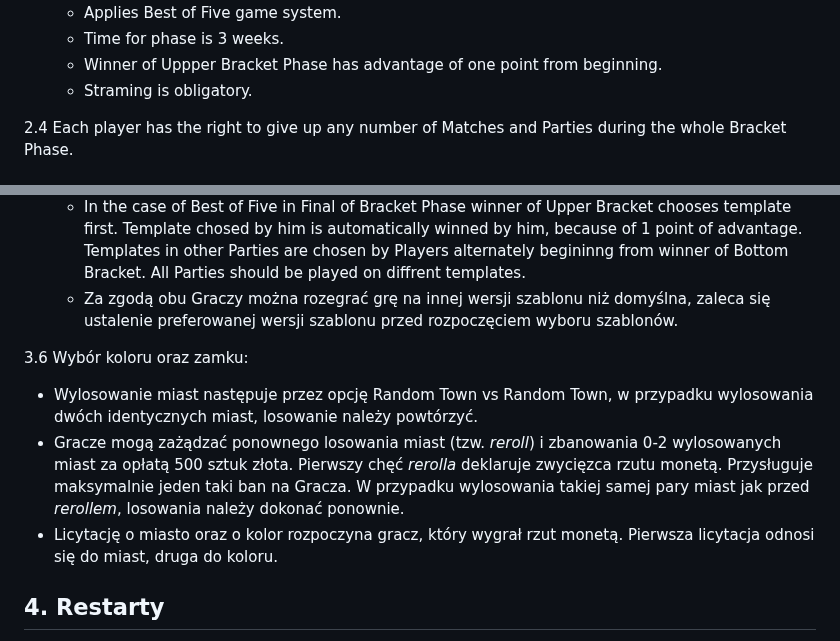
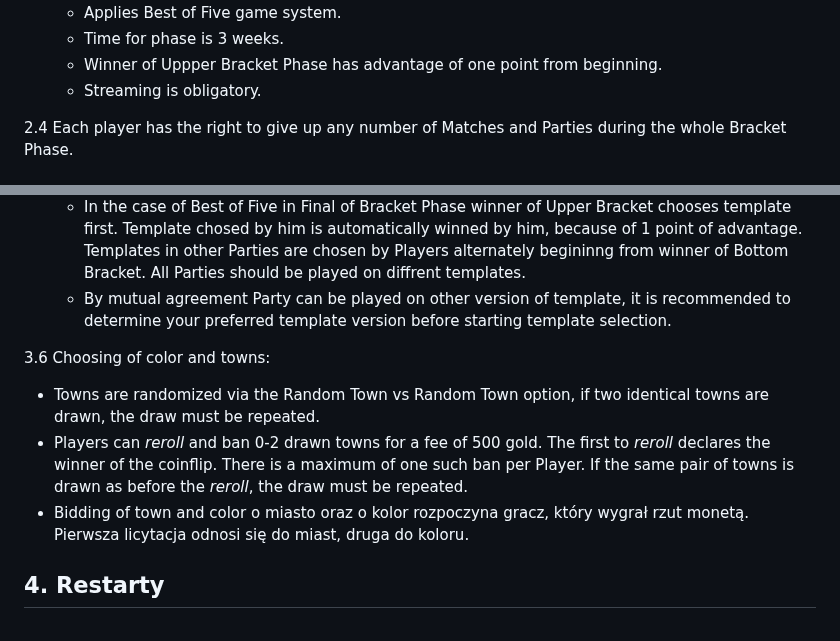
Before and after one commit to KubarytTournaments/XL-plus-U, a Markdown page: Regulations/Regulations_of_XL+yoU_tournament.md, 2 parts joined by grey strips. Drawn GitHub-style.

```diff
--- a/Regulations/Regulations_of_XL+yoU_tournament.md
+++ b/Regulations/Regulations_of_XL+yoU_tournament.md
@@ -63,7 +63,7 @@
   - Applies Best of Five game system.
   - Time for phase is 3 weeks.
   - Winner of Uppper Bracket Phase has advantage of one point from beginning.
-  - Straming is obligatory.
+  - Streaming is obligatory.
 
 2.4 Each player has the right to give up any number of Matches and Parties during the whole Bracket Phase.
 
@@ -95,13 +95,13 @@
   - In the case of Best Of One Players ban templates until there is 1 template remaining.
   - In the case of Best Of Three Players ban templates until there are 3 templates remaining. Players choose templates alternately beginning with Player who banned last template. All Parties should be played on diffrent templates.
   - In the case of Best of Five in Final of Bracket Phase winner of Upper Bracket chooses template first. Template chosed by him is automatically winned by him, because of 1 point of advantage. Templates in other Parties are chosen by Players alternately begininng from winner of Bottom Bracket. All Parties should be played on diffrent templates.
-  - Za zgodą obu Graczy można rozegrać grę na innej wersji szablonu niż domyślna, zaleca się ustalenie preferowanej wersji szablonu przed rozpoczęciem wyboru szablonów.
+  - By mutual agreement Party can be played on other version of template, it is recommended to determine your preferred template version before starting template selection.
 
-3.6 Wybór koloru oraz zamku:
+3.6 Choosing of color and towns:
 
-- Wylosowanie miast następuje przez opcję Random Town vs Random Town, w przypadku wylosowania dwóch identycznych miast, losowanie należy powtórzyć.
-- Gracze mogą zażądzać ponownego losowania miast (tzw. *reroll*) i zbanowania 0-2 wylosowanych miast za opłatą 500 sztuk złota. Pierwszy chęć *rerolla* deklaruje zwycięzca rzutu monetą. Przysługuje maksymalnie jeden taki ban na Gracza. W przypadku wylosowania takiej samej pary miast jak przed *rerollem*, losowania należy dokonać ponownie.
-- Licytację o miasto oraz o kolor rozpoczyna gracz, który wygrał rzut monetą. Pierwsza licytacja odnosi się do miast, druga do koloru.
+- Towns are randomized via the Random Town vs Random Town option, if two identical towns are drawn, the draw must be repeated.
+- Players can *reroll* and ban 0-2 drawn towns for a fee of 500 gold. The first to *reroll* declares the winner of the coinflip. There is a maximum of one such ban per Player. If the same pair of towns is drawn as before the *reroll*, the draw must be repeated.
+- Bidding of town and color o miasto oraz o kolor rozpoczyna gracz, który wygrał rzut monetą. Pierwsza licytacja odnosi się do miast, druga do koloru.
 
 ## 4. Restarty
 
```
